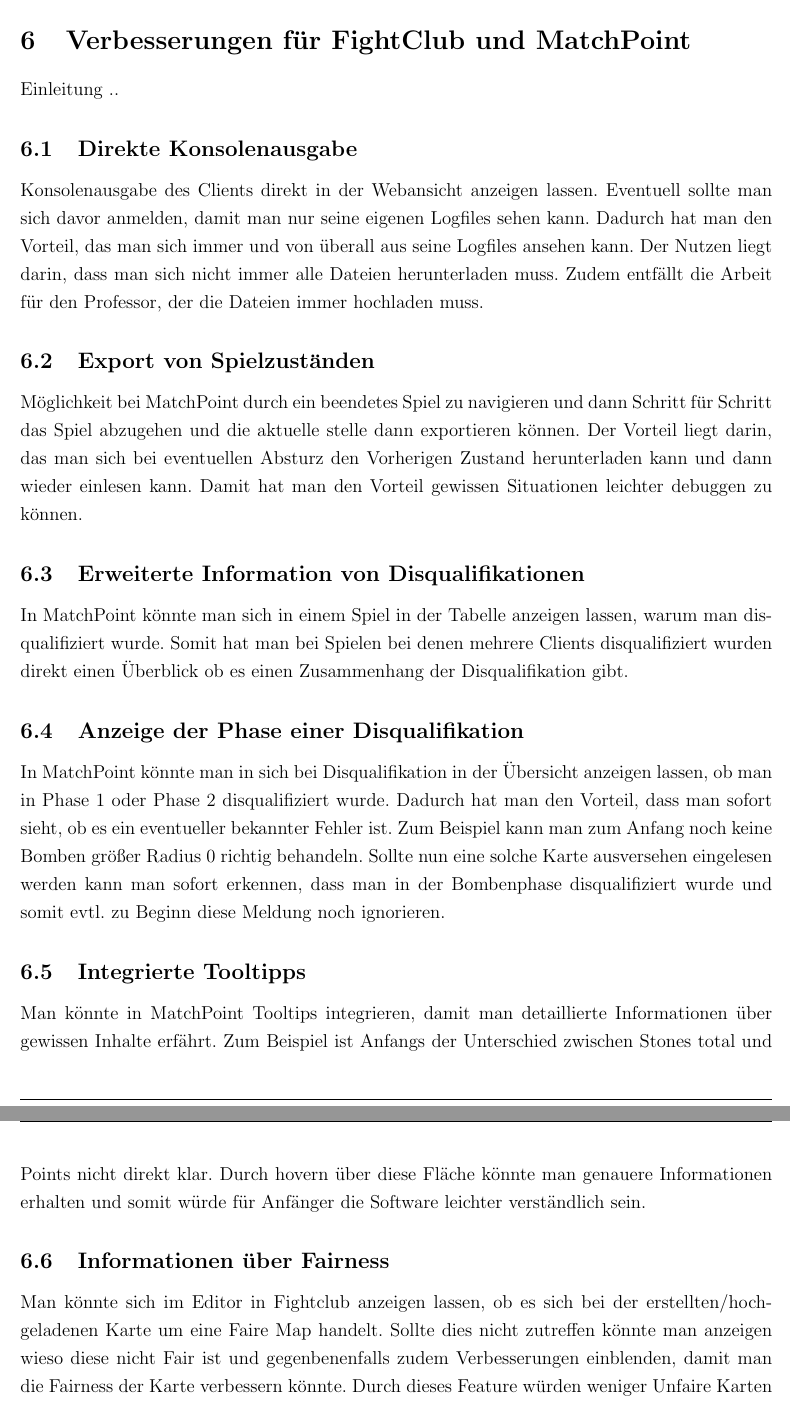
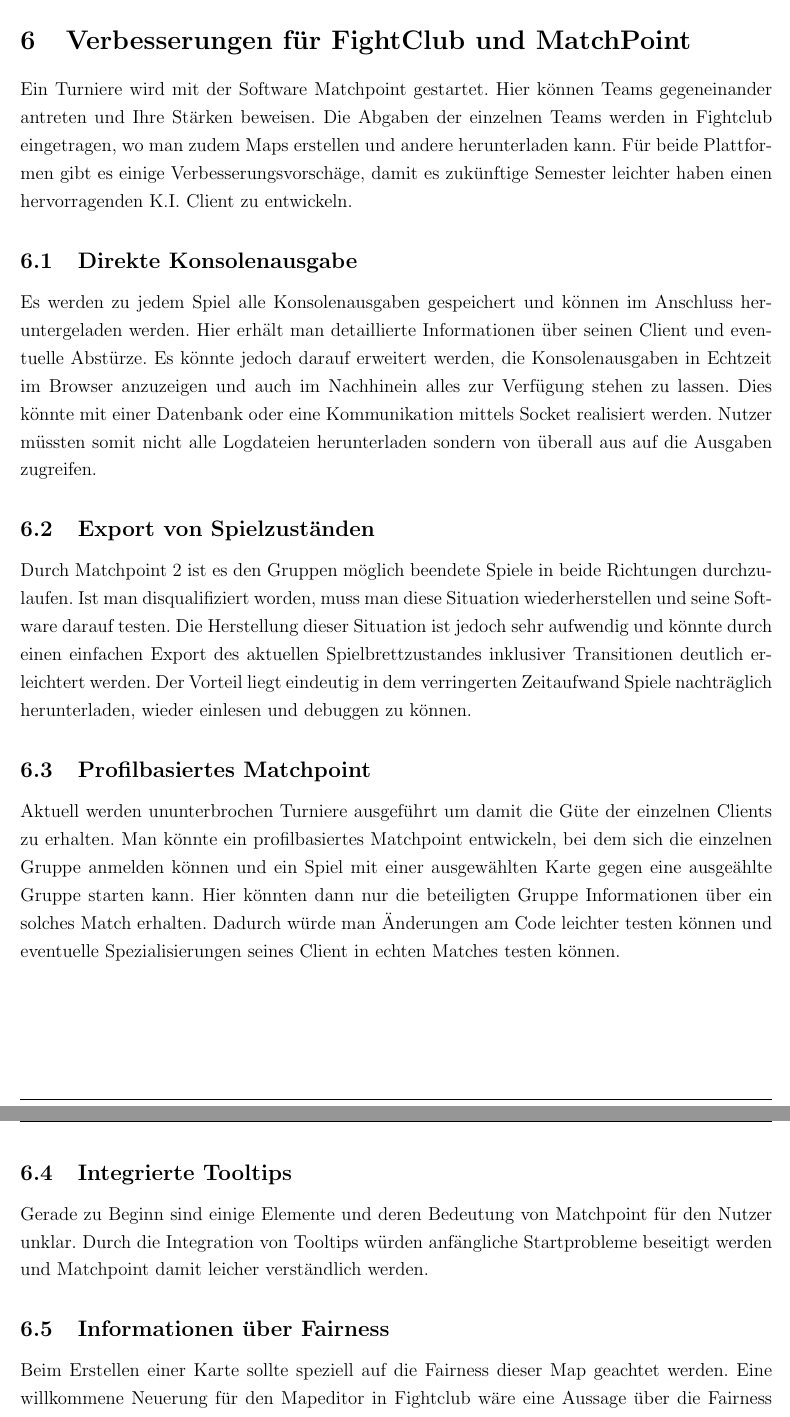
Before and after one commit to markuskooche/IntelligentGame, a LaTeX document (projektbericht/Projektbericht.tex, which reads projektbericht/chapters/verbesserungen.tex): two parts of pages 21 and 22 of 25, joined at a grey line, cut so that both start at the same text. Compiled offline with pdfLaTeX.

Commit message:
revision of the project report

```diff
--- a/projektbericht/chapters/verbesserungen.tex
+++ b/projektbericht/chapters/verbesserungen.tex
@@ -1,36 +1,36 @@
-Einleitung ..
+Ein Turniere wird mit der Software Matchpoint gestartet.
+Hier k\"onnen Teams gegeneinander antreten und Ihre St\"arken beweisen.
+Die Abgaben der einzelnen Teams werden in Fightclub eingetragen, wo man zudem Maps erstellen und andere herunterladen kann.
+F\"ur beide Plattformen gibt es einige Verbesserungsvorsch\"age, damit es zuk\"unftige Semester leichter haben einen hervorragenden K.I.\ Client zu entwickeln.
 
 \subsection{Direkte Konsolenausgabe}\label{subsec:direkte-konsolenausgabe}
-Konsolenausgabe des Clients direkt in der Webansicht anzeigen lassen.
-Eventuell sollte man sich davor anmelden, damit man nur seine eigenen Logfiles sehen kann.
-Dadurch hat man den Vorteil, das man sich immer und von \"uberall aus seine Logfiles ansehen kann.
-Der Nutzen liegt darin, dass man sich nicht immer alle Dateien herunterladen muss.
-Zudem entf\"allt die Arbeit f\"ur den Professor, der die Dateien immer hochladen muss.
+Es werden zu jedem Spiel alle Konsolenausgaben gespeichert und k\"onnen im Anschluss heruntergeladen werden.
+Hier erh\"alt man detaillierte Informationen \"uber seinen Client und eventuelle Abst\"urze.
+Es k\"onnte jedoch darauf erweitert werden, die Konsolenausgaben in Echtzeit im Browser anzuzeigen und auch im Nachhinein alles zur Verf\"ugung stehen zu lassen.
+Dies k\"onnte mit einer Datenbank oder eine Kommunikation mittels Socket realisiert werden.
+Nutzer m\"ussten somit nicht alle Logdateien herunterladen sondern von \"uberall aus auf die Ausgaben zugreifen.
 
 \subsection{Export von Spielzust\"anden}\label{subsec:export-von-spielzustaenden}
-M\"oglichkeit bei MatchPoint durch ein beendetes Spiel zu navigieren und dann Schritt f\"ur Schritt das Spiel abzugehen und die aktuelle stelle dann exportieren k\"onnen.
-Der Vorteil liegt darin, das man sich bei eventuellen Absturz den Vorherigen Zustand herunterladen kann und dann wieder einlesen kann.
-Damit hat man den Vorteil gewissen Situationen leichter debuggen zu k\"onnen.
+Durch Matchpoint 2 ist es den Gruppen m\"oglich beendete Spiele in beide Richtungen durchzulaufen.
+Ist man disqualifiziert worden, muss man diese Situation wiederherstellen und seine Software darauf testen.
+Die Herstellung dieser Situation ist jedoch sehr aufwendig und k\"onnte durch einen einfachen Export des aktuellen Spielbrettzustandes inklusiver Transitionen deutlich erleichtert werden.
+Der Vorteil liegt eindeutig in dem verringerten Zeitaufwand Spiele nachtr\"aglich herunterladen, wieder einlesen und debuggen zu k\"onnen.
 
-\subsection{Erweiterte Information von Disqualifikationen}\label{subsec:erweiterte-information-von-disqualifikationen}
-In MatchPoint k\"onnte man sich in einem Spiel in der Tabelle anzeigen lassen, warum man disqualifiziert wurde.
-Somit hat man bei Spielen bei denen mehrere Clients disqualifiziert wurden direkt einen \"Uberblick ob es einen Zusammenhang der Disqualifikation gibt.
+\subsection{Profilbasiertes Matchpoint}\label{subsec:profilbasiertes-matchpoint}
+Aktuell werden ununterbrochen Turniere ausgef\"uhrt um damit die G\"ute der einzelnen Clients zu erhalten.
+Man k\"onnte ein profilbasiertes Matchpoint entwickeln, bei dem sich die einzelnen Gruppe anmelden k\"onnen und ein Spiel mit einer ausgew\"ahlten Karte gegen eine ausge\"ahlte Gruppe starten kann.
+Hier k\"onnten dann nur die beteiligten Gruppe Informationen \"uber ein solches Match erhalten.
+Dadurch w\"urde man \"Anderungen am Code leichter testen k\"onnen und eventuelle Spezialisierungen seines Client in echten Matches testen k\"onnen.
 
-\subsection{Anzeige der Phase einer Disqualifikation}\label{subsec:anzeige-der-phase-einer-disqualifikation}
-In MatchPoint k\"onnte man in sich bei Disqualifikation in der \"Ubersicht anzeigen lassen, ob man in Phase 1 oder Phase 2 disqualifiziert wurde.
-Dadurch hat man den Vorteil, dass man sofort sieht, ob es ein eventueller bekannter Fehler ist.
-Zum Beispiel kann man zum Anfang noch keine Bomben gr\"o"ser Radius 0 richtig behandeln.
-Sollte nun eine solche Karte ausversehen eingelesen werden kann man sofort erkennen, dass man in der Bombenphase disqualifiziert wurde und somit evtl.\ zu Beginn diese Meldung noch ignorieren.
-
-\subsection{Integrierte Tooltipps}\label{subsec:integrierte-tooltipps}
-Man k\"onnte in MatchPoint Tooltips integrieren, damit man detaillierte Informationen \"uber gewissen Inhalte erf\"ahrt.
-Zum Beispiel ist Anfangs der Unterschied zwischen Stones total und Points nicht direkt klar.
-Durch hovern \"uber diese Fl\"ache k\"onnte man genauere Informationen erhalten und somit w\"urde f\"ur Anf\"anger die Software leichter verst\"andlich sein.
+\subsection{Integrierte Tooltips}\label{subsec:integrierte-tooltipps}
+Gerade zu Beginn sind einige Elemente und deren Bedeutung von Matchpoint f\"ur den Nutzer unklar.
+Durch die Integration von Tooltips w\"urden anf\"angliche Startprobleme beseitigt werden und Matchpoint damit leicher verst\"andlich werden.
 
 \subsection{Informationen \"uber Fairness}\label{subsec:informationen-ueber-fairness}
-Man k\"onnte sich im Editor in Fightclub anzeigen lassen, ob es sich bei der erstellten/hochgeladenen Karte um eine Faire Map handelt.
-Sollte dies nicht zutreffen k\"onnte man anzeigen wieso diese nicht Fair ist und gegenbenenfalls zudem Verbesserungen einblenden, damit man die Fairness der Karte verbessern k\"onnte.
-Durch dieses Feature w\"urden weniger Unfaire Karten entwickelt werden und somit auch gerechtere Matches durchgef\"uhrt werden.
+Beim Erstellen einer Karte sollte speziell auf die Fairness dieser Map geachtet werden.
+Eine willkommene Neuerung f\"ur den Mapeditor in Fightclub w\"are eine Aussage \"uber die Fairness dieser erstellen Karte zu geben.
+Zudem k\"onnte man automatisch faire Startpostionen selektieren und auf die Karte setzten.
+Durch diese Neuerung w\"urde die Fairness aller Karten drastisch verbessert werden, was im Interessen aller Beteiligten sein sollte.
 
 \bigskip
 \newpage
```
